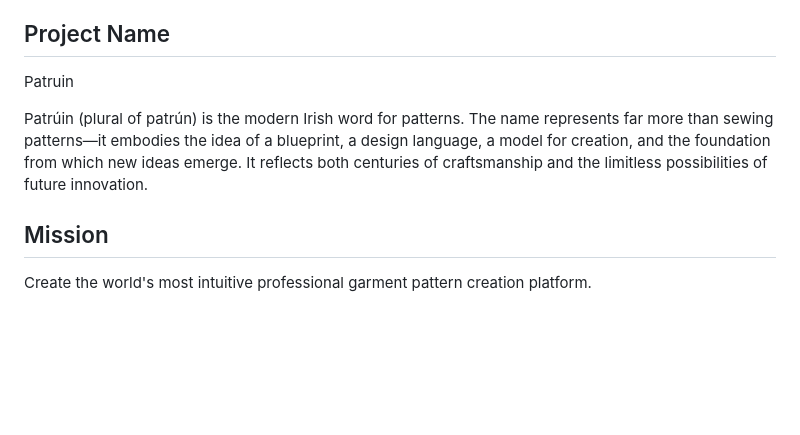
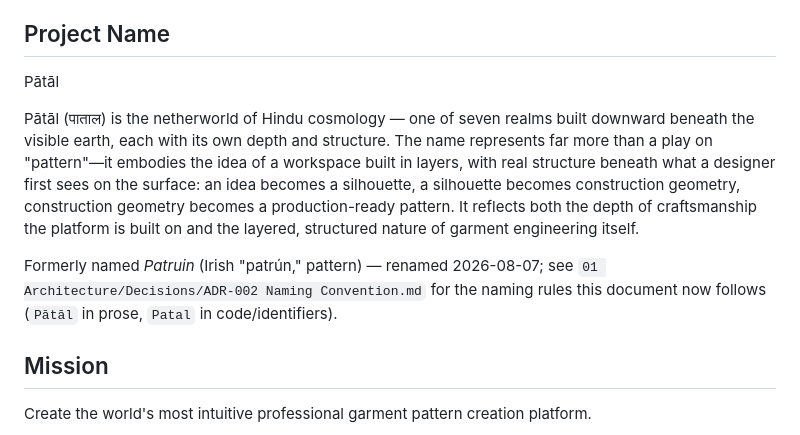
Before and after one commit to satex25/Patal, a Markdown page: docs/memorandum.md, the part around the change. Drawn GitHub-style; blank space fills up the shorter version.

Commit message:
Rewrite memorandum's Project Name section for the Patal rename

```diff
--- a/docs/memorandum.md
+++ b/docs/memorandum.md
@@ -7,13 +7,21 @@
 
 ## Project Name
 
-Patruin
+Pātāl
 
-Patrúin (plural of patrún) is the modern Irish word for patterns. The name
-represents far more than sewing patterns—it embodies the idea of a blueprint,
-a design language, a model for creation, and the foundation from which new
-ideas emerge. It reflects both centuries of craftsmanship and the limitless
-possibilities of future innovation.
+Pātāl (पाताल) is the netherworld of Hindu cosmology — one of seven realms
+built downward beneath the visible earth, each with its own depth and
+structure. The name represents far more than a play on "pattern"—it embodies
+the idea of a workspace built in layers, with real structure beneath what a
+designer first sees on the surface: an idea becomes a silhouette, a
+silhouette becomes construction geometry, construction geometry becomes a
+production-ready pattern. It reflects both the depth of craftsmanship the
+platform is built on and the layered, structured nature of garment
+engineering itself.
+
+Formerly named *Patruin* (Irish "patrún," pattern) — renamed 2026-08-07; see
+`01 Architecture/Decisions/ADR-002 Naming Convention.md` for the naming rules
+this document now follows (`Pātāl` in prose, `Patal` in code/identifiers).
 
 ## Mission
 
```
